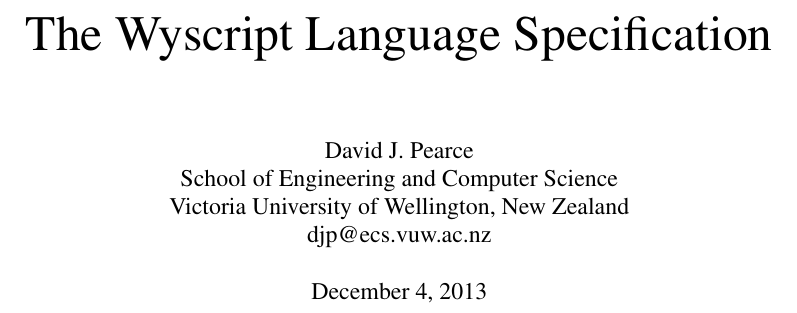
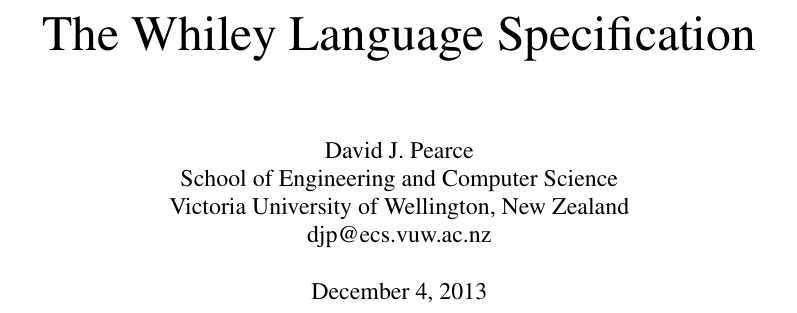
Before and after one commit to Whiley/WhileyDocs, a LaTeX book (language-spec/src/wls.tex): part of page 1 of 6, cut so that both start at the same text. Compiled offline with pdfLaTeX.

Commit message:
Very minor tweak!!

```diff
--- a/language-spec/src/wls.tex
+++ b/language-spec/src/wls.tex
@@ -7,7 +7,7 @@
 \usepackage{fancybox}
 \usepackage[a4paper,lmargin=35mm,tmargin=35mm,bmargin=35mm,rmargin=35mm,twoside=false,marginpar=30mm]{geometry}
 
-\title{\Huge The Wyscript Language Specification}
+\title{\Huge The Whiley Language Specification}
 
 \author{David J. Pearce\\School of Engineering
   and Computer Science\\Victoria University of Wellington, New
```
